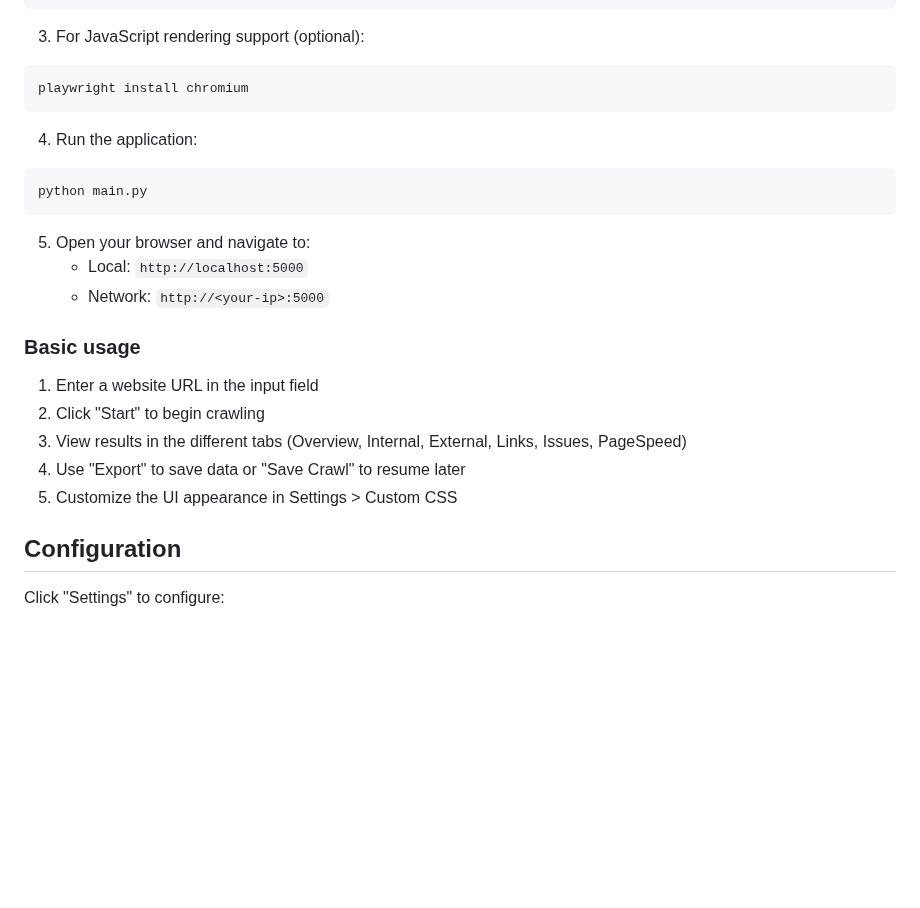
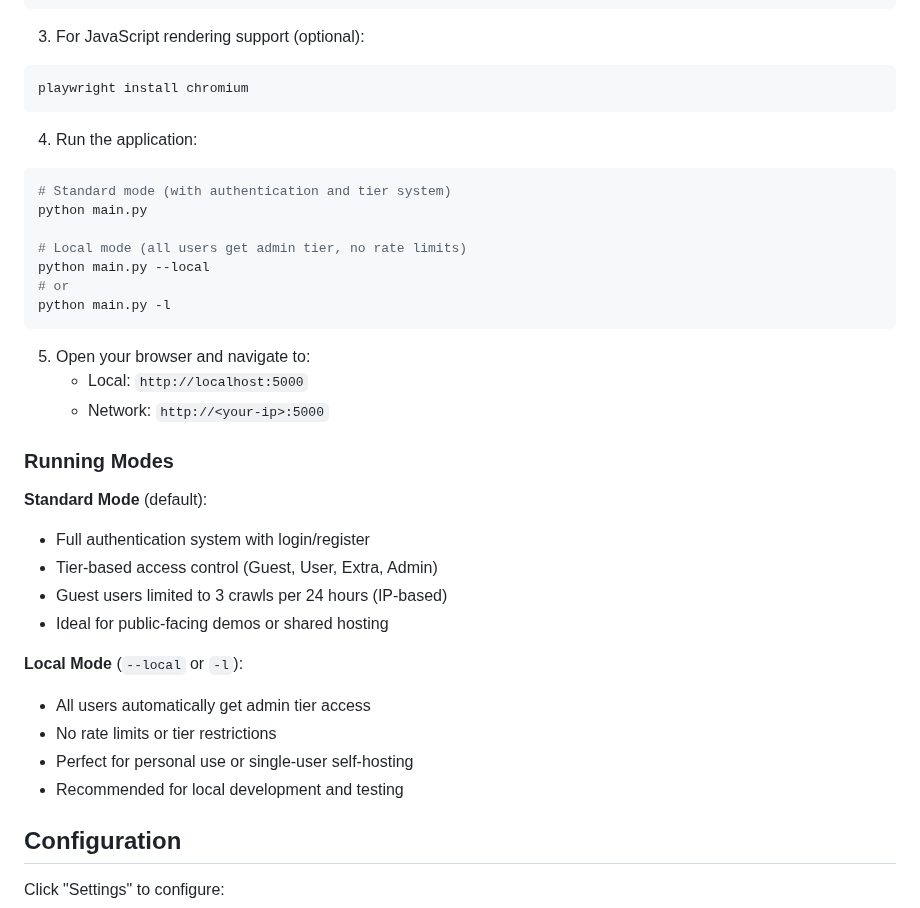
Before and after one commit to PhialsBasement/LibreCrawl, a Markdown page: README.md, the part around the change. Rendered like a GitHub page; blank space fills up the shorter version.

````diff
--- a/README.md
+++ b/README.md
@@ -45,20 +45,32 @@ playwright install chromium
 
 4. Run the application:
 ```bash
+# Standard mode (with authentication and tier system)
 python main.py
+
+# Local mode (all users get admin tier, no rate limits)
+python main.py --local
+# or
+python main.py -l
 ```
 
 5. Open your browser and navigate to:
    - Local: `http://localhost:5000`
    - Network: `http://<your-ip>:5000`
 
-### Basic usage
+### Running Modes
 
-1. Enter a website URL in the input field
-2. Click "Start" to begin crawling
-3. View results in the different tabs (Overview, Internal, External, Links, Issues, PageSpeed)
-4. Use "Export" to save data or "Save Crawl" to resume later
-5. Customize the UI appearance in Settings > Custom CSS
+**Standard Mode** (default):
+- Full authentication system with login/register
+- Tier-based access control (Guest, User, Extra, Admin)
+- Guest users limited to 3 crawls per 24 hours (IP-based)
+- Ideal for public-facing demos or shared hosting
+
+**Local Mode** (`--local` or `-l`):
+- All users automatically get admin tier access
+- No rate limits or tier restrictions
+- Perfect for personal use or single-user self-hosting
+- Recommended for local development and testing
 
 ## Configuration
 
````
